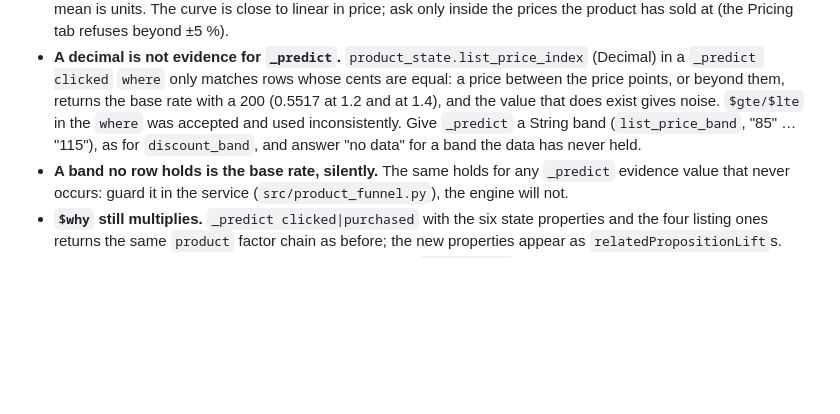
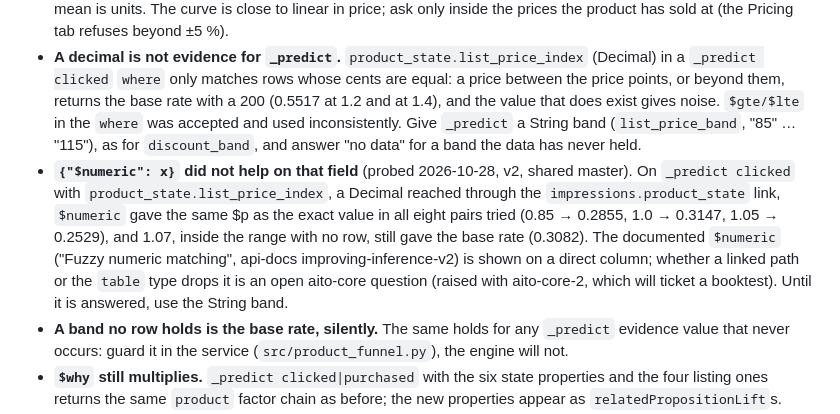
Before and after one commit to AitoDotAI/aito-ecommerce-demo, a Markdown page: docs/aito-cheatsheet.md, the part around the change. GitHub-like rendering; blank space fills up the shorter version.

Commit message:
Cheatsheet: $numeric did not help on a linked Decimal; the band stays the lever
Co-Authored-By: Claude Sonnet 5.5 <noreply@anthropic.com>
Claude-Session: https://claude.ai/code/session_01JNKA6ovmTRy9Lh2Yg1gUpL

```diff
--- a/docs/aito-cheatsheet.md
+++ b/docs/aito-cheatsheet.md
@@ -1765,6 +1765,12 @@ lift and is left out of `$why`.
   base rate with a 200 (0.5517 at 1.2 and at 1.4), and the value that does exist gives noise. `$gte/$lte` in the
   `where` was accepted and used inconsistently. Give `_predict` a String band (`list_price_band`, "85" … "115"),
   as for `discount_band`, and answer "no data" for a band the data has never held.
+- **`{"$numeric": x}` did not help on that field** (probed 2026-10-28, v2, shared master). On `_predict clicked` with
+  `product_state.list_price_index`, a Decimal reached through the `impressions.product_state` link, `$numeric` gave the
+  same $p as the exact value in all eight pairs tried (0.85 → 0.2855, 1.0 → 0.3147, 1.05 → 0.2529), and 1.07, inside the
+  range with no row, still gave the base rate (0.3082). The documented `$numeric` ("Fuzzy numeric matching", api-docs
+  improving-inference-v2) is shown on a direct column; whether a linked path or the `table` type drops it is an open
+  aito-core question (raised with aito-core-2, which will ticket a booktest). Until it is answered, use the String band.
 - **A band no row holds is the base rate, silently.** The same holds for any `_predict` evidence value that never
   occurs: guard it in the service (`src/product_funnel.py`), the engine will not.
 - **`$why` still multiplies.** `_predict clicked|purchased` with the six state properties and the four listing ones
```
